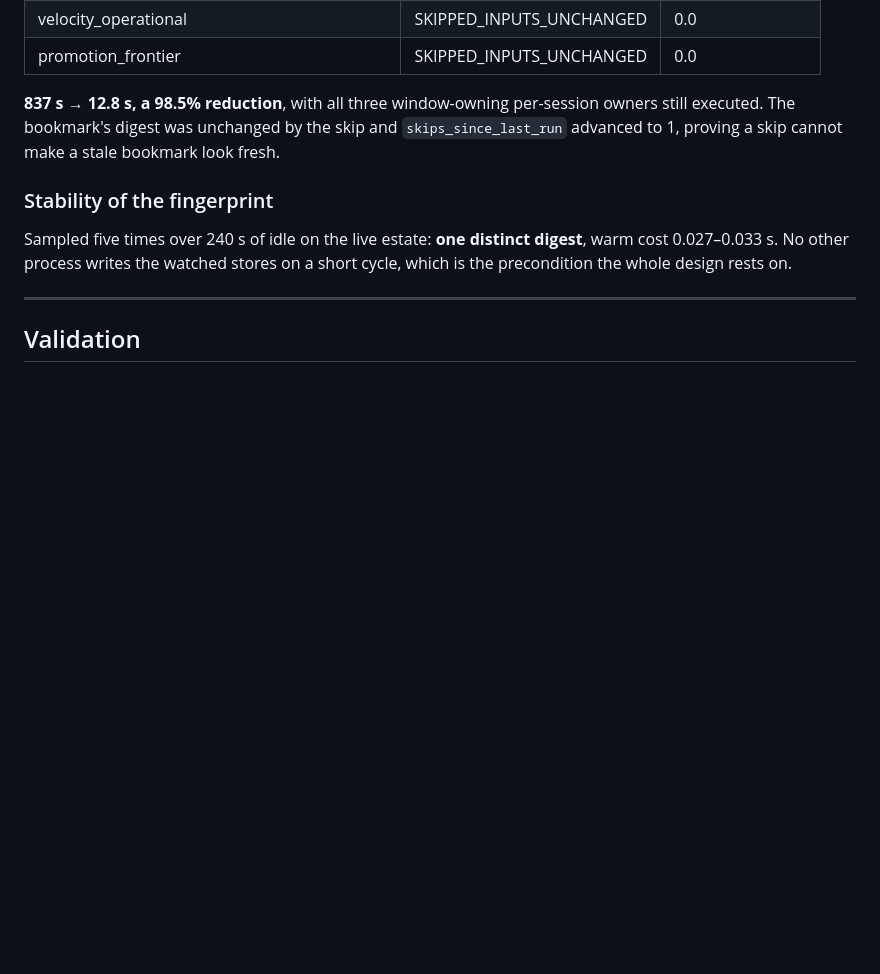
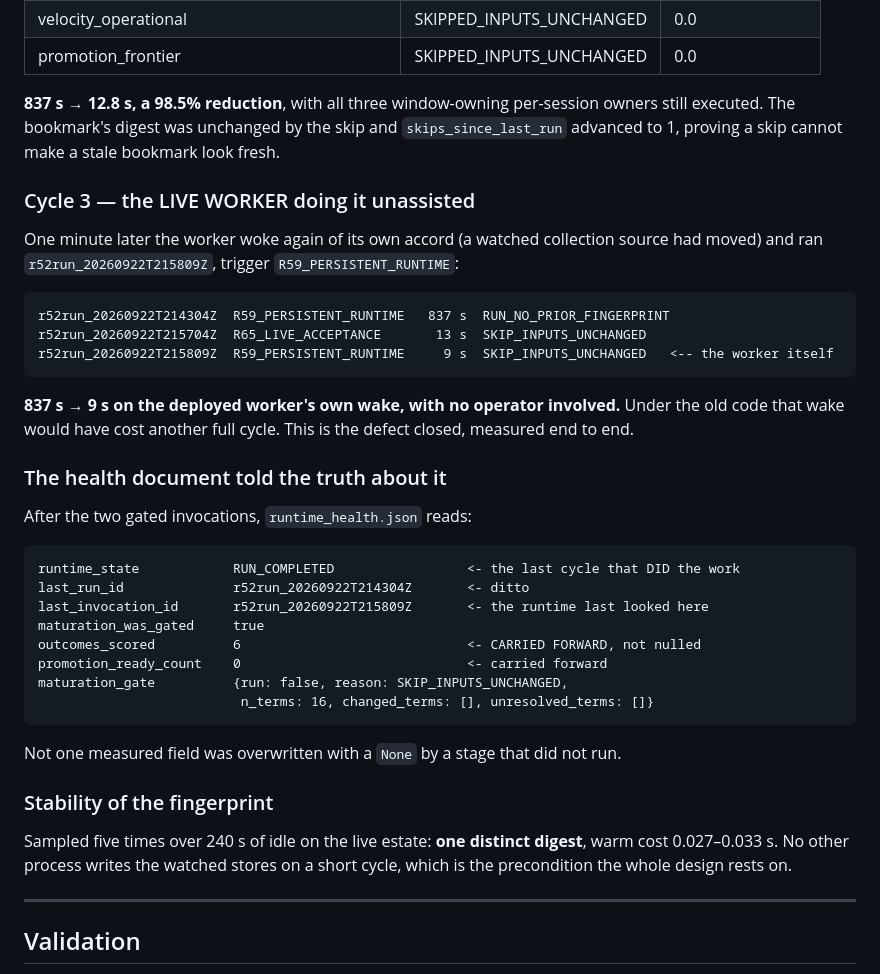
Before and after one commit to cdricb05/Market_copilot, a Markdown page: docs/RELEASE_R65_MATURATION_ELIGIBILITY.md, the part around the change. Drawn GitHub-style; blank space fills up the shorter version.

Commit message:
R65 acceptance addendum: the deployed worker skipped on its own wake, 837 s to 9 s, and the health document carried every measured field forward
The live worker woke a minute after its first cycle (a watched collection source
had moved), evaluated the gate itself with no operator involved, and completed
r52run_20260922T215809Z in 9 seconds with SKIP_INPUTS_UNCHANGED. Under the old
code that wake cost a full cycle.

Recorded alongside it: after two gated invocations runtime_health.json still
reports runtime_state RUN_COMPLETED and last_run_id pointing at the cycle that
did the work, outcomes_scored 6 and promotion_ready_count 0 carried forward
unchanged, and a maturation_gate block naming the verdict. No measured field
was overwritten with a None by a stage that did not run.

Co-Authored-By: Claude Opus 5 (1M context) <noreply@anthropic.com>

````diff
--- a/docs/RELEASE_R65_MATURATION_ELIGIBILITY.md
+++ b/docs/RELEASE_R65_MATURATION_ELIGIBILITY.md
@@ -298,6 +298,40 @@ owners still executed. The bookmark's digest was unchanged by the skip and
 `skips_since_last_run` advanced to 1, proving a skip cannot make a stale
 bookmark look fresh.
 
+### Cycle 3 — the LIVE WORKER doing it unassisted
+
+One minute later the worker woke again of its own accord (a watched collection
+source had moved) and ran `r52run_20260922T215809Z`, trigger
+`R59_PERSISTENT_RUNTIME`:
+
+```
+r52run_20260922T214304Z  R59_PERSISTENT_RUNTIME   837 s  RUN_NO_PRIOR_FINGERPRINT
+r52run_20260922T215704Z  R65_LIVE_ACCEPTANCE       13 s  SKIP_INPUTS_UNCHANGED
+r52run_20260922T215809Z  R59_PERSISTENT_RUNTIME     9 s  SKIP_INPUTS_UNCHANGED   <-- the worker itself
+```
+
+**837 s → 9 s on the deployed worker's own wake, with no operator involved.**
+Under the old code that wake would have cost another full cycle. This is the
+defect closed, measured end to end.
+
+### The health document told the truth about it
+
+After the two gated invocations, `runtime_health.json` reads:
+
+```
+runtime_state            RUN_COMPLETED                 <- the last cycle that DID the work
+last_run_id              r52run_20260922T214304Z       <- ditto
+last_invocation_id       r52run_20260922T215809Z       <- the runtime last looked here
+maturation_was_gated     true
+outcomes_scored          6                             <- CARRIED FORWARD, not nulled
+promotion_ready_count    0                             <- carried forward
+maturation_gate          {run: false, reason: SKIP_INPUTS_UNCHANGED,
+                          n_terms: 16, changed_terms: [], unresolved_terms: []}
+```
+
+Not one measured field was overwritten with a `None` by a stage that did not
+run.
+
 ### Stability of the fingerprint
 
 Sampled five times over 240 s of idle on the live estate: **one distinct
````
